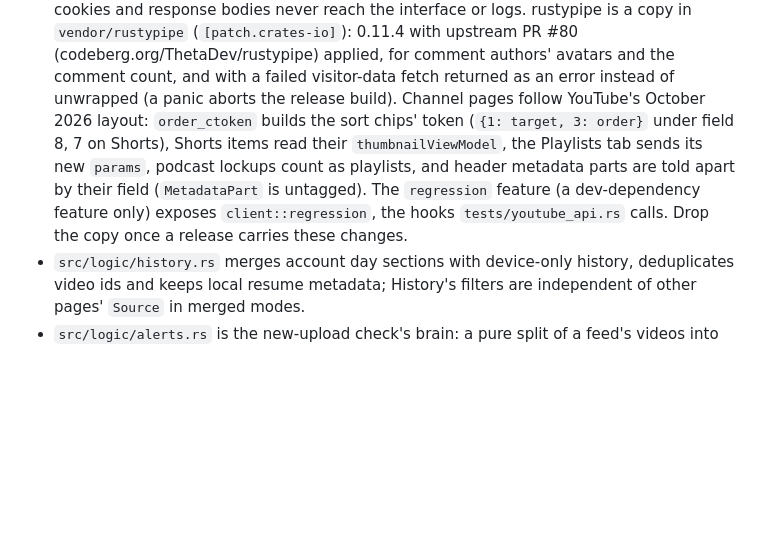
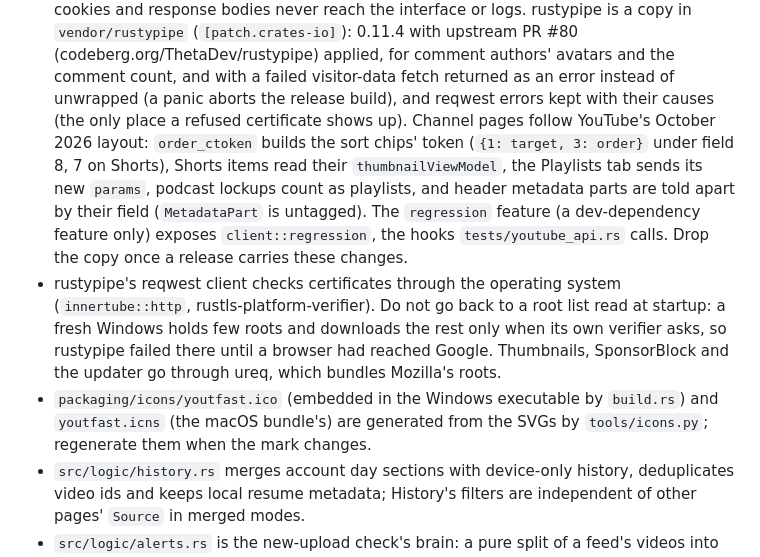
Before and after one commit to bcosta19/youtfast, a Markdown page: AGENTS.md, the part around the change. GitHub-like rendering; blank space fills up the shorter version.

```diff
--- a/AGENTS.md
+++ b/AGENTS.md
@@ -103,8 +103,9 @@ its job, not at the root:
   with upstream PR #80 (codeberg.org/ThetaDev/rustypipe) applied, for
   comment authors' avatars and the comment count, and with a failed
   visitor-data fetch returned as an error instead of unwrapped (a panic
-  aborts the release build). Channel pages follow YouTube's October 2026
-  layout: `order_ctoken` builds the sort chips' token (`{1: target, 3:
+  aborts the release build), and reqwest errors kept with their causes (the
+  only place a refused certificate shows up). Channel pages follow YouTube's
+  October 2026 layout: `order_ctoken` builds the sort chips' token (`{1: target, 3:
   order}` under field 8, 7 on Shorts), Shorts items read their
   `thumbnailViewModel`, the Playlists tab sends its new `params`, podcast
   lockups count as playlists, and header metadata parts are told apart by
@@ -112,6 +113,15 @@ its job, not at the root:
   dev-dependency feature only) exposes `client::regression`, the hooks
   `tests/youtube_api.rs` calls. Drop the copy once a release carries these
   changes.
+- rustypipe's reqwest client checks certificates through the operating
+  system (`innertube::http`, rustls-platform-verifier). Do not go back to a
+  root list read at startup: a fresh Windows holds few roots and downloads
+  the rest only when its own verifier asks, so rustypipe failed there until
+  a browser had reached Google. Thumbnails, SponsorBlock and the updater go
+  through ureq, which bundles Mozilla's roots.
+- `packaging/icons/youtfast.ico` (embedded in the Windows executable by
+  `build.rs`) and `youtfast.icns` (the macOS bundle's) are generated from the
+  SVGs by `tools/icons.py`; regenerate them when the mark changes.
 - `src/logic/history.rs` merges account day sections with device-only history,
   deduplicates video ids and keeps local resume metadata; History's filters are
   independent of other pages' `Source` in merged modes.
```
Also changed, not shown: CHANGELOG.md (+15 -0 lines).
